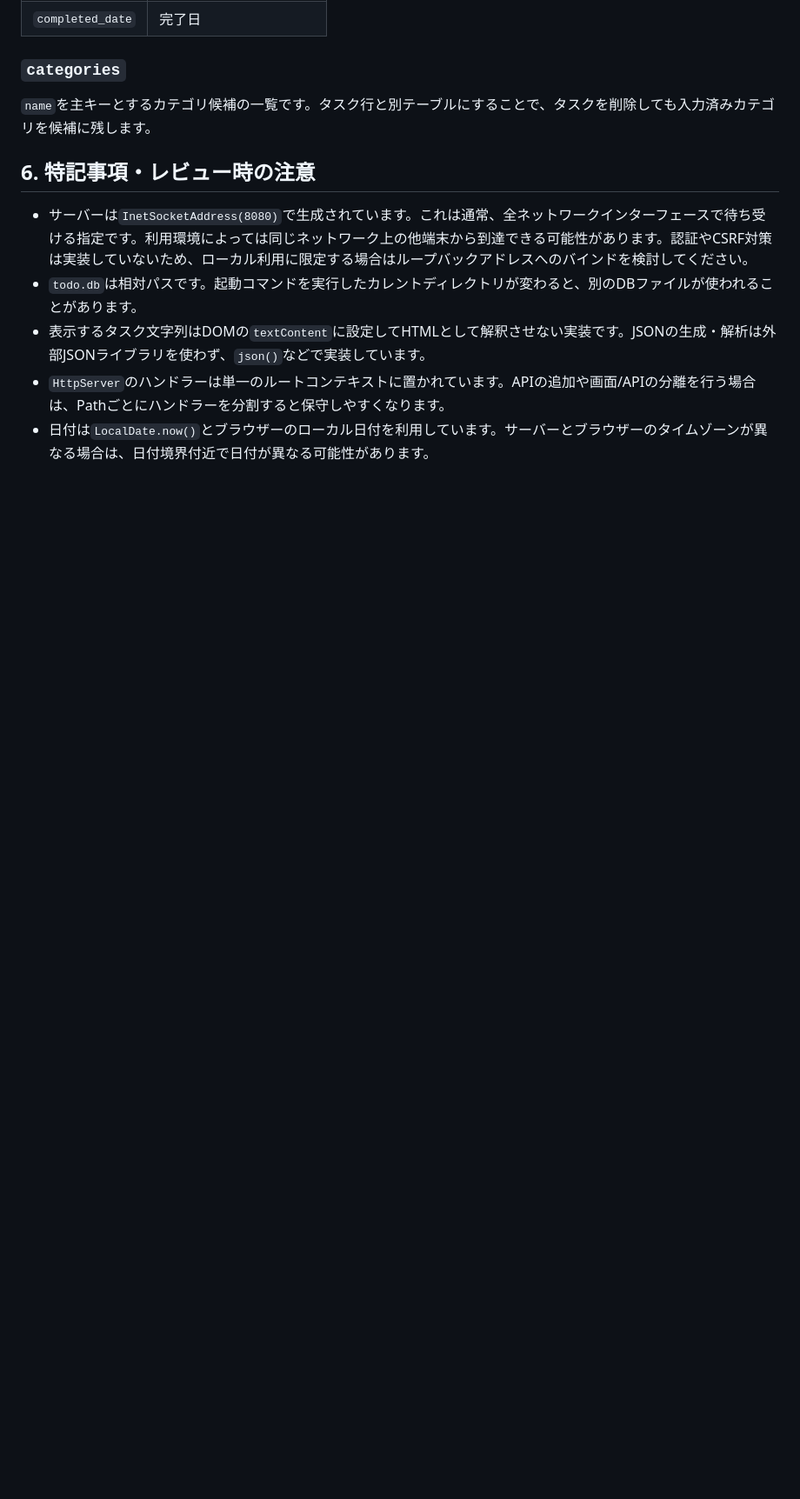
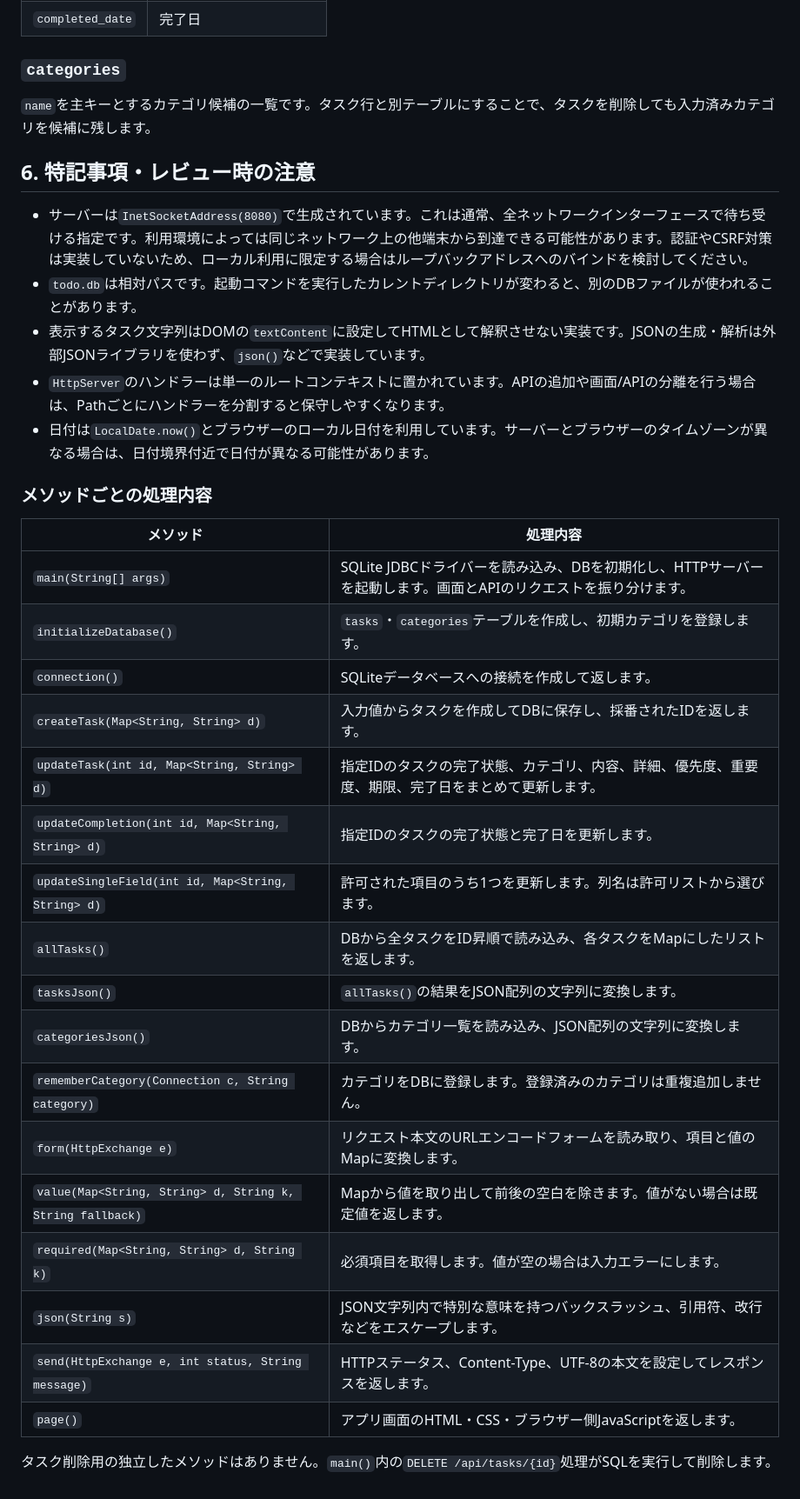
Before and after one commit to hiroyuki-makito-202608/toDoApp, a Markdown page: ソースコード説明.md, the part around the change. Shown at 87% size. Rendered like a GitHub page; blank space fills up the shorter version.

Commit message:
ソースコードの説明にメソッド一覧を追記

```diff
--- a/ソースコード説明.md
+++ b/ソースコード説明.md
@@ -103,3 +103,28 @@ HTTPサーバー、SQLiteアクセス、画面生成をまとめた唯一のア
 - 表示するタスク文字列はDOMの`textContent`に設定してHTMLとして解釈させない実装です。JSONの生成・解析は外部JSONライブラリを使わず、`json()`などで実装しています。
 - `HttpServer`のハンドラーは単一のルートコンテキストに置かれています。APIの追加や画面/APIの分離を行う場合は、Pathごとにハンドラーを分割すると保守しやすくなります。
 - 日付は`LocalDate.now()`とブラウザーのローカル日付を利用しています。サーバーとブラウザーのタイムゾーンが異なる場合は、日付境界付近で日付が異なる可能性があります。
+
+
+### メソッドごとの処理内容
+
+| メソッド | 処理内容 |
+|---|---|
+| `main(String[] args)` | SQLite JDBCドライバーを読み込み、DBを初期化し、HTTPサーバーを起動します。画面とAPIのリクエストを振り分けます。 |
+| `initializeDatabase()` | `tasks`・`categories`テーブルを作成し、初期カテゴリを登録します。 |
+| `connection()` | SQLiteデータベースへの接続を作成して返します。 |
+| `createTask(Map<String, String> d)` | 入力値からタスクを作成してDBに保存し、採番されたIDを返します。 |
+| `updateTask(int id, Map<String, String> d)` | 指定IDのタスクの完了状態、カテゴリ、内容、詳細、優先度、重要度、期限、完了日をまとめて更新します。 |
+| `updateCompletion(int id, Map<String, String> d)` | 指定IDのタスクの完了状態と完了日を更新します。 |
+| `updateSingleField(int id, Map<String, String> d)` | 許可された項目のうち1つを更新します。列名は許可リストから選びます。 |
+| `allTasks()` | DBから全タスクをID昇順で読み込み、各タスクをMapにしたリストを返します。 |
+| `tasksJson()` | `allTasks()`の結果をJSON配列の文字列に変換します。 |
+| `categoriesJson()` | DBからカテゴリ一覧を読み込み、JSON配列の文字列に変換します。 |
+| `rememberCategory(Connection c, String category)` | カテゴリをDBに登録します。登録済みのカテゴリは重複追加しません。 |
+| `form(HttpExchange e)` | リクエスト本文のURLエンコードフォームを読み取り、項目と値のMapに変換します。 |
+| `value(Map<String, String> d, String k, String fallback)` | Mapから値を取り出して前後の空白を除きます。値がない場合は既定値を返します。 |
+| `required(Map<String, String> d, String k)` | 必須項目を取得します。値が空の場合は入力エラーにします。 |
+| `json(String s)` | JSON文字列内で特別な意味を持つバックスラッシュ、引用符、改行などをエスケープします。 |
+| `send(HttpExchange e, int status, String message)` | HTTPステータス、Content-Type、UTF-8の本文を設定してレスポンスを返します。 |
+| `page()` | アプリ画面のHTML・CSS・ブラウザー側JavaScriptを返します。 |
+
+タスク削除用の独立したメソッドはありません。`main()`内の`DELETE /api/tasks/{id}`処理がSQLを実行して削除します。
```
